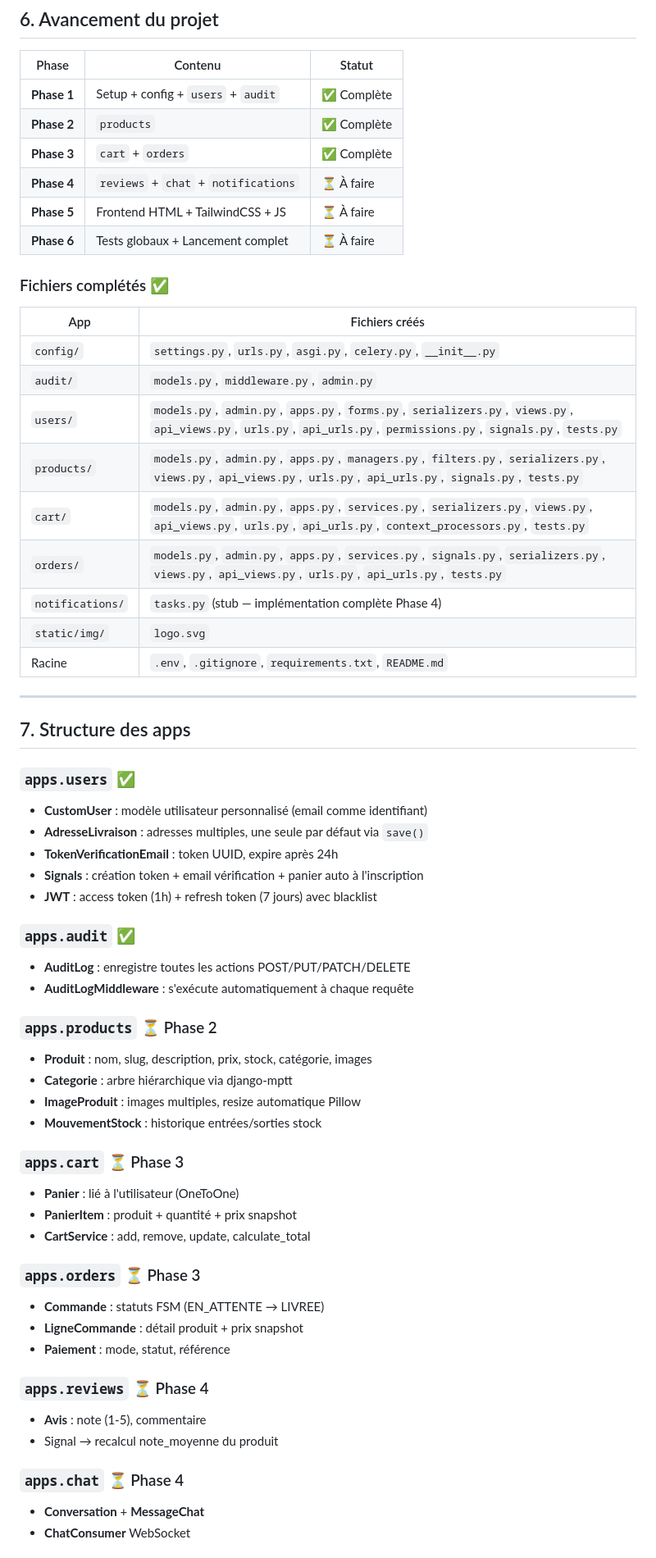
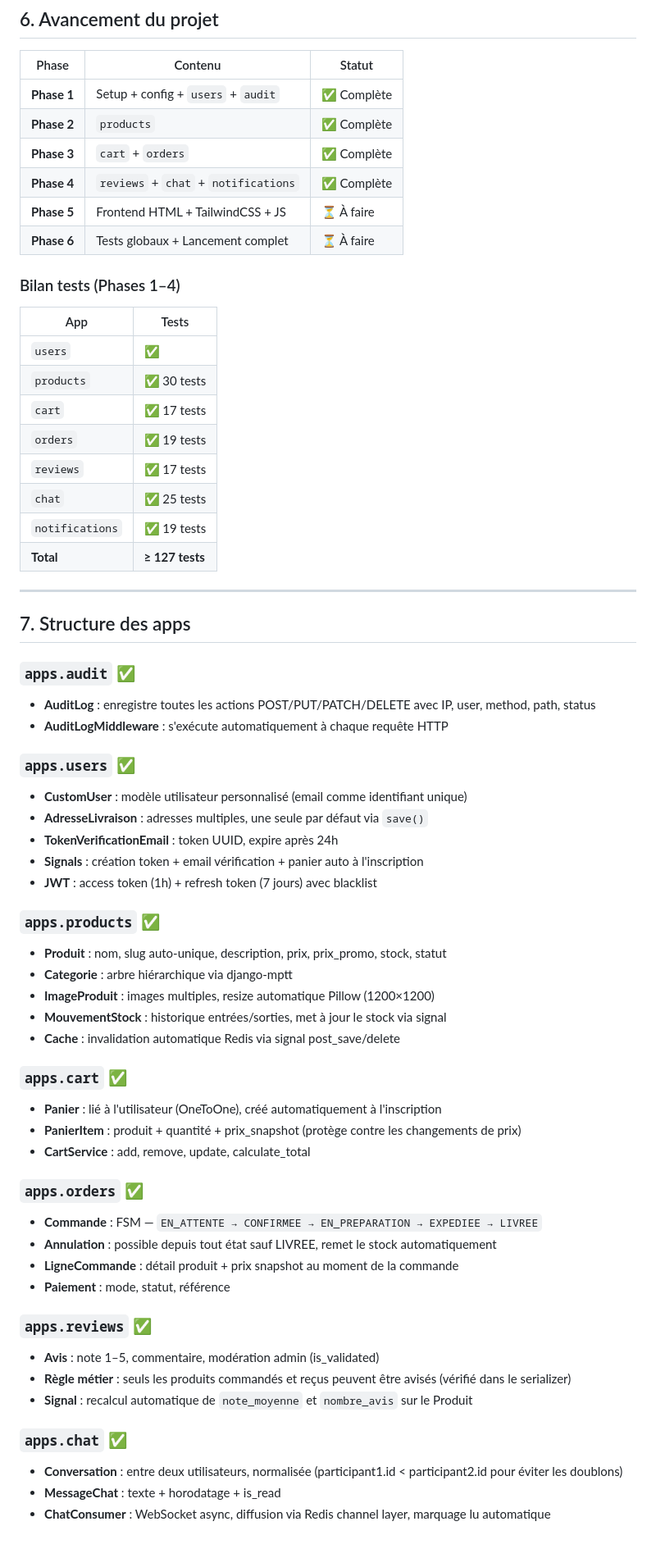
Before and after one commit to Ing-MONTHE/hooyia-market, a Markdown page: README.md, the part around one of its changes. Shown at 82% size. GitHub-like rendering.

Commit message:
Fichier README.md mis a jour

```diff
--- a/README.md
+++ b/README.md
@@ -306,60 +295,63 @@ celery -A config flower --port=5555
 | **Phase 1** | Setup + config + `users` + `audit` | ✅ Complète |
 | **Phase 2** | `products` | ✅ Complète |
 | **Phase 3** | `cart` + `orders` | ✅ Complète |
-| **Phase 4** | `reviews` + `chat` + `notifications` | ⏳ À faire |
+| **Phase 4** | `reviews` + `chat` + `notifications` | ✅ Complète |
 | **Phase 5** | Frontend HTML + TailwindCSS + JS | ⏳ À faire |
 | **Phase 6** | Tests globaux + Lancement complet | ⏳ À faire |
 
-### Fichiers complétés ✅
+### Bilan tests (Phases 1–4)
 
-| App | Fichiers créés |
-|-----|---------------|
-| `config/` | `settings.py`, `urls.py`, `asgi.py`, `celery.py`, `__init__.py` |
-| `audit/` | `models.py`, `middleware.py`, `admin.py` |
-| `users/` | `models.py`, `admin.py`, `apps.py`, `forms.py`, `serializers.py`, `views.py`, `api_views.py`, `urls.py`, `api_urls.py`, `permissions.py`, `signals.py`, `tests.py` |
-| `products/` | `models.py`, `admin.py`, `apps.py`, `managers.py`, `filters.py`, `serializers.py`, `views.py`, `api_views.py`, `urls.py`, `api_urls.py`, `signals.py`, `tests.py` |
-| `cart/` | `models.py`, `admin.py`, `apps.py`, `services.py`, `serializers.py`, `views.py`, `api_views.py`, `urls.py`, `api_urls.py`, `context_processors.py`, `tests.py` |
-| `orders/` | `models.py`, `admin.py`, `apps.py`, `services.py`, `signals.py`, `serializers.py`, `views.py`, `api_views.py`, `urls.py`, `api_urls.py`, `tests.py` |
-| `notifications/` | `tasks.py` (stub — implémentation complète Phase 4) |
-| `static/img/` | `logo.svg` |
-| Racine | `.env`, `.gitignore`, `requirements.txt`, `README.md` |
+| App | Tests |
+|-----|-------|
+| `users` | ✅ |
+| `products` | ✅ 30 tests |
+| `cart` | ✅ 17 tests |
+| `orders` | ✅ 19 tests |
+| `reviews` | ✅ 17 tests |
+| `chat` | ✅ 25 tests |
+| `notifications` | ✅ 19 tests |
+| **Total** | **≥ 127 tests** |
 
 ---
 
 ## 7. Structure des apps
 
+### `apps.audit` ✅
+- **AuditLog** : enregistre toutes les actions POST/PUT/PATCH/DELETE avec IP, user, method, path, status
+- **AuditLogMiddleware** : s'exécute automatiquement à chaque requête HTTP
+
 ### `apps.users` ✅
-- **CustomUser** : modèle utilisateur personnalisé (email comme identifiant)
+- **CustomUser** : modèle utilisateur personnalisé (email comme identifiant unique)
 - **AdresseLivraison** : adresses multiples, une seule par défaut via `save()`
 - **TokenVerificationEmail** : token UUID, expire après 24h
 - **Signals** : création token + email vérification + panier auto à l'inscription
 - **JWT** : access token (1h) + refresh token (7 jours) avec blacklist
 
-### `apps.audit` ✅
-- **AuditLog** : enregistre toutes les actions POST/PUT/PATCH/DELETE
-- **AuditLogMiddleware** : s'exécute automatiquement à chaque requête
+### `apps.products` ✅
+- **Produit** : nom, slug auto-unique, description, prix, prix_promo, stock, statut
+- **Categorie** : arbre hiérarchique via django-mptt
+- **ImageProduit** : images multiples, resize automatique Pillow (1200×1200)
+- **MouvementStock** : historique entrées/sorties, met à jour le stock via signal
+- **Cache** : invalidation automatique Redis via signal post_save/delete
 
-### `apps.products` ⏳ Phase 2
-- **Produit** : nom, slug, description, prix, stock, catégorie, images
-- **Categorie** : arbre hiérarchique via django-mptt
-- **ImageProduit** : images multiples, resize automatique Pillow
-- **MouvementStock** : historique entrées/sorties stock
-
-### `apps.cart` ⏳ Phase 3
-- **Panier** : lié à l'utilisateur (OneToOne)
-- **PanierItem** : produit + quantité + prix snapshot
+### `apps.cart` ✅
+- **Panier** : lié à l'utilisateur (OneToOne), créé automatiquement à l'inscription
+- **PanierItem** : produit + quantité + prix_snapshot (protège contre les changements de prix)
 - **CartService** : add, remove, update, calculate_total
 
-### `apps.orders` ⏳ Phase 3
-- **Commande** : statuts FSM (EN_ATTENTE → LIVREE)
-- **LigneCommande** : détail produit + prix snapshot
+### `apps.orders` ✅
+- **Commande** : FSM — `EN_ATTENTE → CONFIRMEE → EN_PREPARATION → EXPEDIEE → LIVREE`
+- **Annulation** : possible depuis tout état sauf LIVREE, remet le stock automatiquement
+- **LigneCommande** : détail produit + prix snapshot au moment de la commande
 - **Paiement** : mode, statut, référence
 
-### `apps.reviews` ⏳ Phase 4
-- **Avis** : note (1-5), commentaire
-- Signal → recalcul note_moyenne du produit
+### `apps.reviews` ✅
+- **Avis** : note 1–5, commentaire, modération admin (is_validated)
+- **Règle métier** : seuls les produits commandés et reçus peuvent être avisés (vérifié dans le serializer)
+- **Signal** : recalcul automatique de `note_moyenne` et `nombre_avis` sur le Produit
 
-### `apps.chat` ⏳ Phase 4
-- **Conversation** + **MessageChat**
-- **ChatConsumer** WebSocket
+### `apps.chat` ✅
+- **Conversation** : entre deux utilisateurs, normalisée (participant1.id < participant2.id pour éviter les doublons)
+- **MessageChat** : texte + horodatage + is_read
+- **ChatConsumer** : WebSocket async, diffusion via Redis channel layer, marquage lu automatique
 
```
Also changed, not shown: other parts of README.md (+165 -162 lines).
